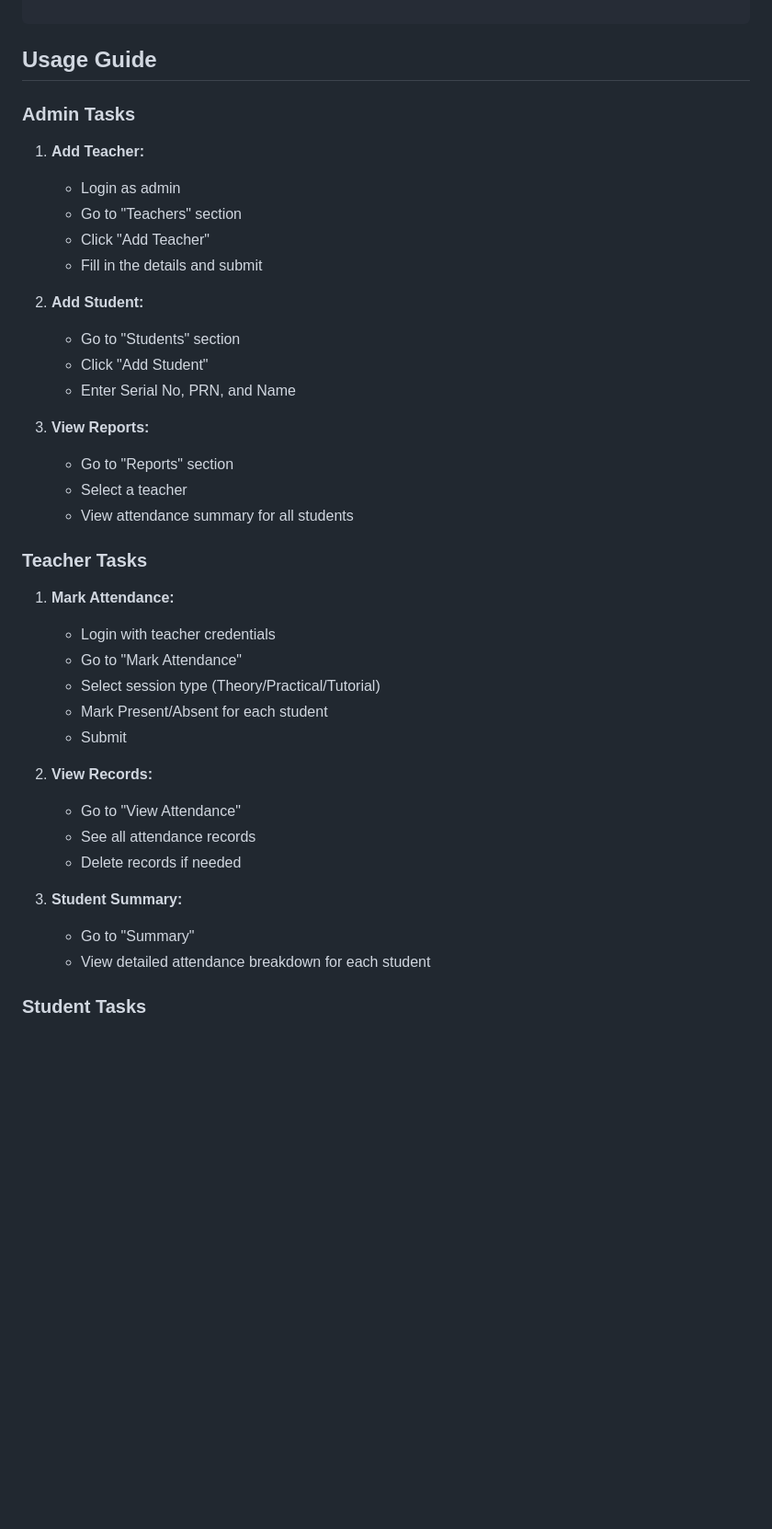
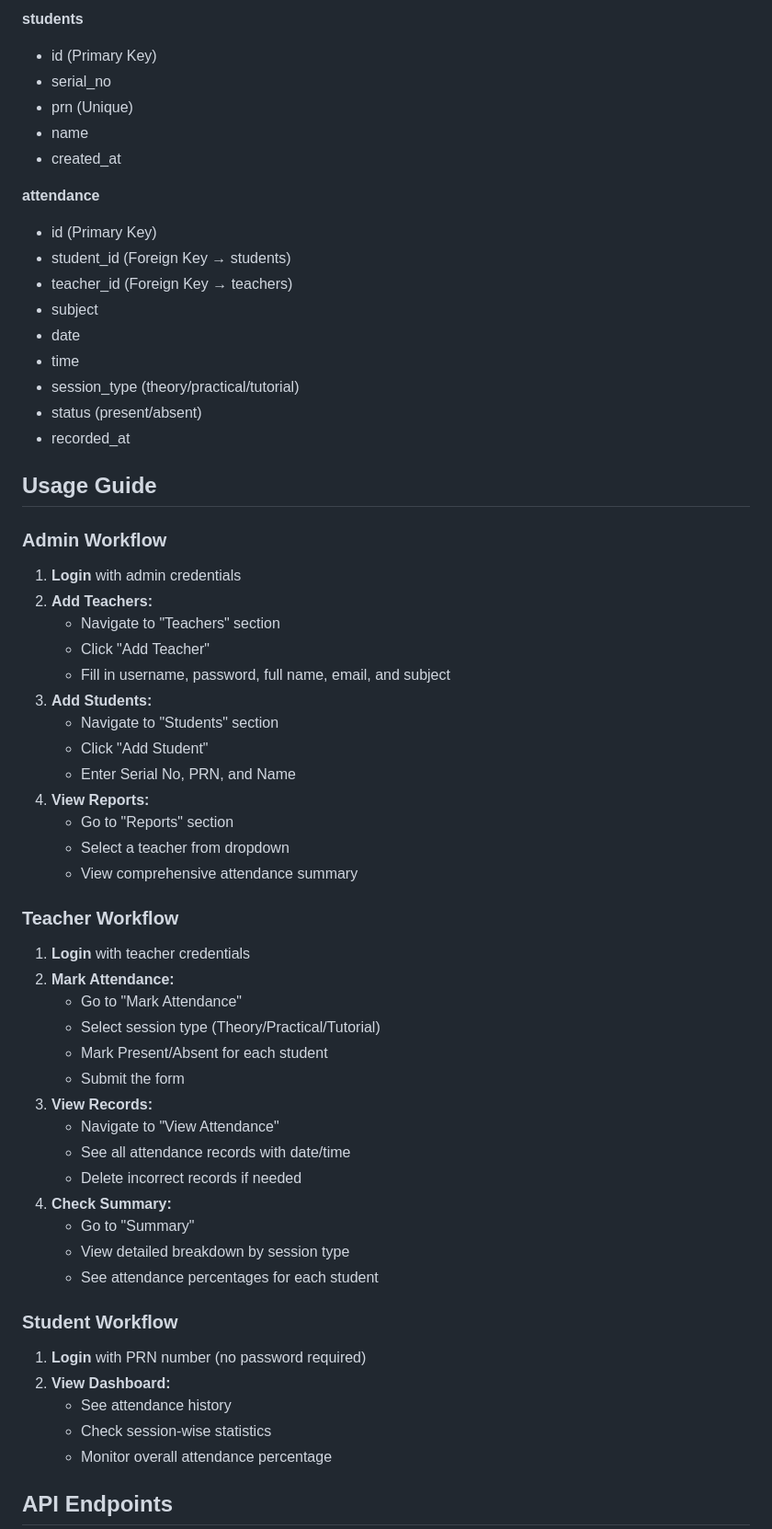
Before and after one commit to vivekpunde05/Student_Attendance_ERP, a Markdown page: README.md, the part around one of its changes. Shown at 92% size. Rendered like a GitHub page; blank space fills up the shorter version.

Commit message:
Update README with comprehensive project documentation

```diff
--- a/README.md
+++ b/README.md
@@ -153,41 +184,63 @@ attendance-erp/
+**students**
+- id (Primary Key)
+- serial_no
+- prn (Unique)
+- name
+- created_at
+
+**attendance**
+- id (Primary Key)
+- student_id (Foreign Key → students)
+- teacher_id (Foreign Key → teachers)
+- subject
+- date
+- time
+- session_type (theory/practical/tutorial)
+- status (present/absent)
+- recorded_at
 
 ## Usage Guide
 
-### Admin Tasks
+### Admin Workflow
 
-1. **Add Teacher:**
-   - Login as admin
-   - Go to "Teachers" section
+1. **Login** with admin credentials
+2. **Add Teachers:**
+   - Navigate to "Teachers" section
    - Click "Add Teacher"
-   - Fill in the details and submit
-
-2. **Add Student:**
-   - Go to "Students" section
+   - Fill in username, password, full name, email, and subject
+3. **Add Students:**
+   - Navigate to "Students" section
    - Click "Add Student"
    - Enter Serial No, PRN, and Name
+4. **View Reports:**
+   - Go to "Reports" section
+   - Select a teacher from dropdown
+   - View comprehensive attendance summary
 
-3. **View Reports:**
-   - Go to "Reports" section
-   - Select a teacher
-   - View attendance summary for all students
+### Teacher Workflow
 
-### Teacher Tasks
-
-1. **Mark Attendance:**
-   - Login with teacher credentials
+1. **Login** with teacher credentials
+2. **Mark Attendance:**
    - Go to "Mark Attendance"
    - Select session type (Theory/Practical/Tutorial)
    - Mark Present/Absent for each student
-   - Submit
+   - Submit the form
+3. **View Records:**
+   - Navigate to "View Attendance"
+   - See all attendance records with date/time
+   - Delete incorrect records if needed
+4. **Check Summary:**
+   - Go to "Summary"
+   - View detailed breakdown by session type
+   - See attendance percentages for each student
 
-2. **View Records:**
-   - Go to "View Attendance"
-   - See all attendance records
-   - Delete records if needed
+### Student Workflow
 
-3. **Student Summary:**
-   - Go to "Summary"
-   - View detailed attendance breakdown for each student
+1. **Login** with PRN number (no password required)
+2. **View Dashboard:**
+   - See attendance history
+   - Check session-wise statistics
+   - Monitor overall attendance percentage
 
-### Student Tasks
+## API Endpoints
 
```
Also changed, not shown: other parts of README.md (+208 -123 lines).
